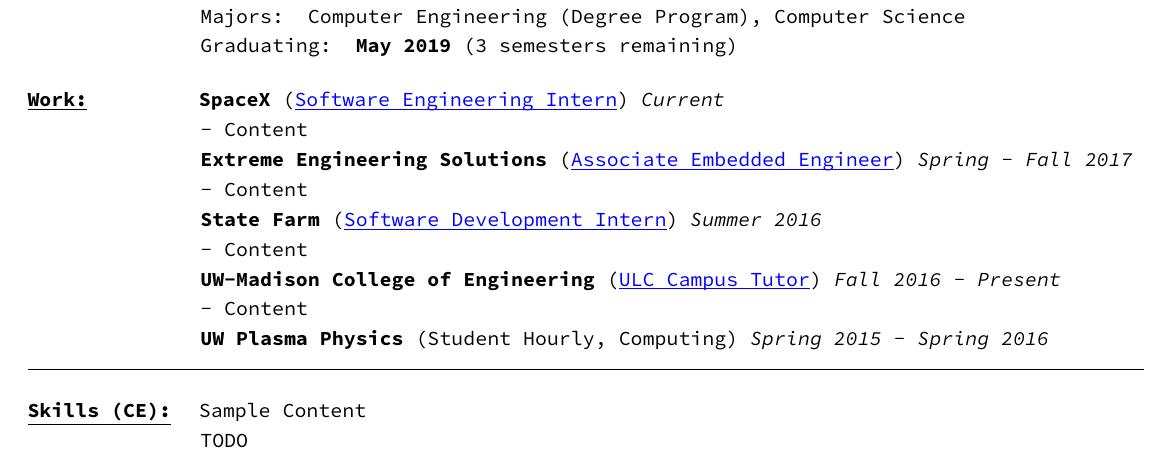
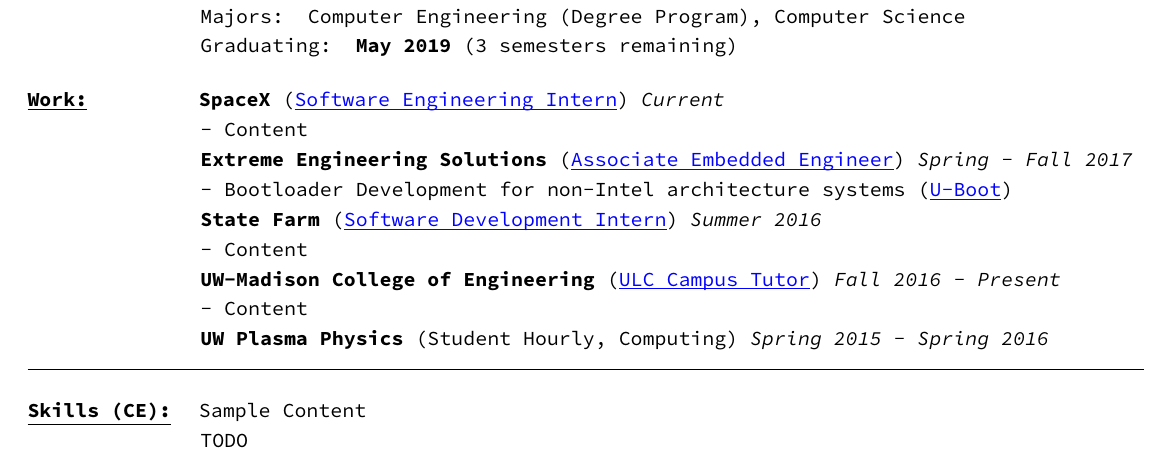
Before and after one commit to vkottler/resume, a LaTeX document (main.tex): part of the page, cut so that both start at the same text. Compiled offline with pdfLaTeX.

Commit message:
live demo

```diff
--- a/main.tex
+++ b/main.tex
@@ -111,7 +111,7 @@
 %
 \textbf{SpaceX}
 ({\color{blue}\underline{\smash{%
-	\href{http://www.spacex.com/careers/position/210803}%
+	\href{http://www.spacex.com/careers/position/210803}
 	{Software Engineering Intern}%
 }}})
 \textit{Current}
@@ -123,7 +123,8 @@
 	({\color{blue}\underline{\smash{Associate Embedded Engineer}}})
 	\textit{Spring - Fall 2017}
 	\break
-	- Content
+	- Bootloader Development for non-Intel architecture systems
+	({\color{blue}\underline{\href{http://www.denx.de/wiki/U-Boot}{U-Boot}}})
 	\break
 	\textbf{State Farm}
 	({\color{blue}\underline{\smash{Software Development Intern}}})
```
Also changed, not shown: main.pdf, main.png.
